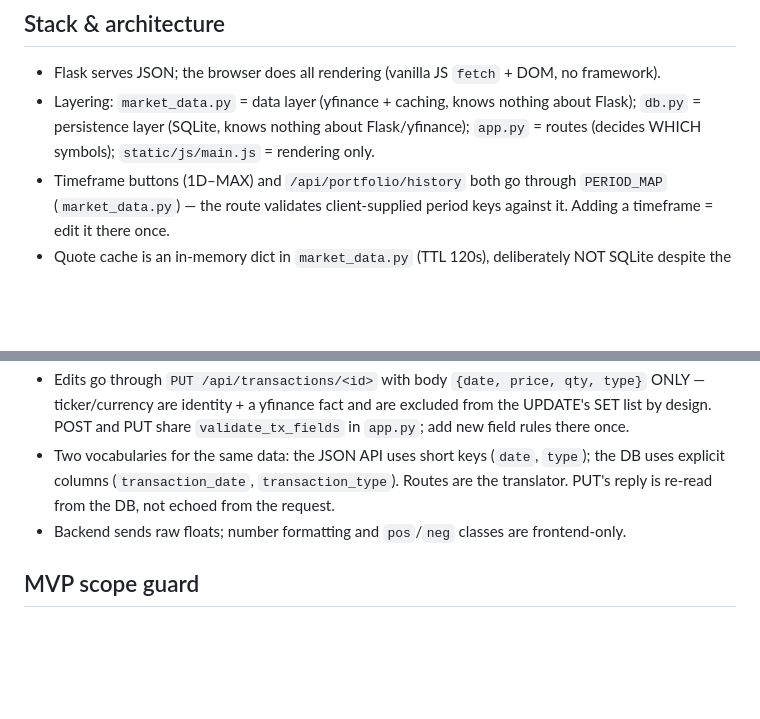
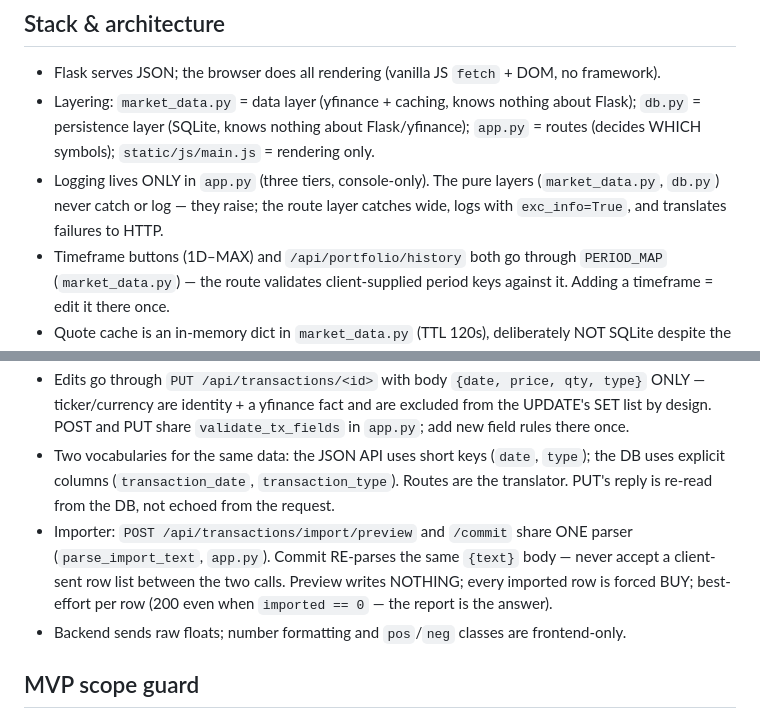
Before and after one commit to ChristopheAwad/portfoliarr, a Markdown page: AGENTS.md, 2 parts joined by grey strips. Drawn GitHub-style; blank space fills up the shorter version.

Commit message:
Update AGENTS.md: logging-tier rule and importer contract

```diff
--- a/AGENTS.md
+++ b/AGENTS.md
@@ -8,6 +8,7 @@
 ## Stack & architecture
 - Flask serves JSON; the browser does all rendering (vanilla JS `fetch` + DOM, no framework).
 - Layering: `market_data.py` = data layer (yfinance + caching, knows nothing about Flask); `db.py` = persistence layer (SQLite, knows nothing about Flask/yfinance); `app.py` = routes (decides WHICH symbols); `static/js/main.js` = rendering only.
+- Logging lives ONLY in `app.py` (three tiers, console-only). The pure layers (`market_data.py`, `db.py`) never catch or log — they raise; the route layer catches wide, logs with `exc_info=True`, and translates failures to HTTP.
 - Timeframe buttons (1D–MAX) and `/api/portfolio/history` both go through `PERIOD_MAP` (`market_data.py`) — the route validates client-supplied period keys against it. Adding a timeframe = edit it there once.
 - Quote cache is an in-memory dict in `market_data.py` (TTL 120s), deliberately NOT SQLite despite the brief's stack table. Dies on restart — acceptable. Rework trigger documented in `project-brief.md`.
 - SQLite DBs go in `instance/` (gitignored, per Flask convention).
@@ -36,6 +37,7 @@
 - Ledger table column count (11, incl. the trailing actions column) lives in FOUR places: the `<th>` row (`templates/index.html`), `setLedgerMessage`'s `colSpan`, `buildGroupRow`'s cell list (summary rows end with a BLANK actions cell), AND `buildTxRow`'s cell list (`static/js/main.js`). Adding/removing a column = edit all four.
 - Edits go through `PUT /api/transactions/<id>` with body `{date, price, qty, type}` ONLY — ticker/currency are identity + a yfinance fact and are excluded from the UPDATE's SET list by design. POST and PUT share `validate_tx_fields` in `app.py`; add new field rules there once.
 - Two vocabularies for the same data: the JSON API uses short keys (`date`, `type`); the DB uses explicit columns (`transaction_date`, `transaction_type`). Routes are the translator. PUT's reply is re-read from the DB, not echoed from the request.
+- Importer: `POST /api/transactions/import/preview` and `/commit` share ONE parser (`parse_import_text`, `app.py`). Commit RE-parses the same `{text}` body — never accept a client-sent row list between the two calls. Preview writes NOTHING; every imported row is forced BUY; best-effort per row (200 even when `imported == 0` — the report is the answer).
 - Backend sends raw floats; number formatting and `pos`/`neg` classes are frontend-only.
 
 ## MVP scope guard
```
